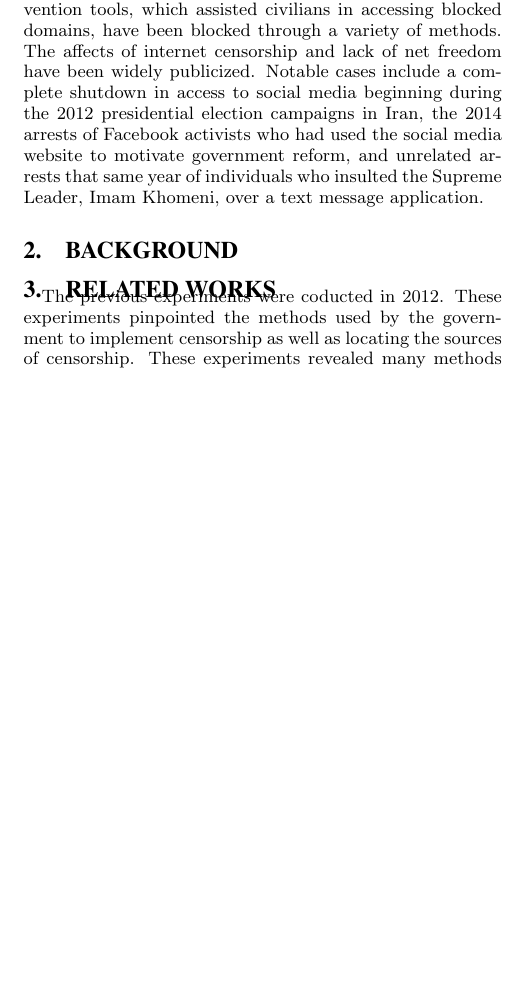
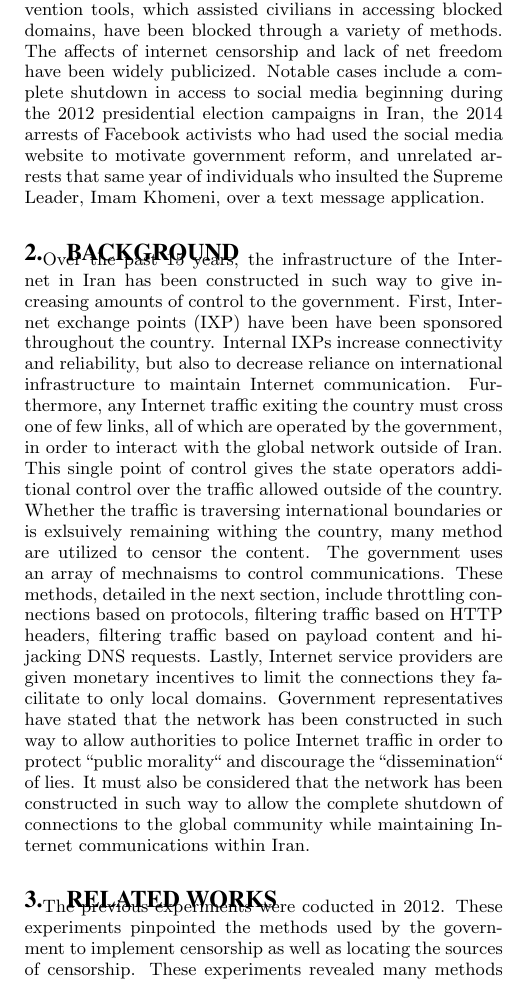
Before and after one commit to aupreti/paper-CS690, a LaTeX paper (sig-alternate-sample.tex, which reads Background.tex): part of one column of page 1 of 3, cut so that both start at the same text, the shorter picture padded with empty space. Compiled offline with pdfLaTeX.

Commit message:
added background

```diff
--- a/Background.tex
+++ b/Background.tex
@@ -1 +1,3 @@
 \section{Background}\label{sec:background}
+
+Over the past 15 years, the infrastructure of the Internet in Iran has been constructed in such way to give increasing amounts of control to the government. First, Internet exchange points (IXP) have been have been sponsored throughout the country. Internal IXPs increase connectivity and reliability, but also to decrease reliance on international infrastructure to maintain Internet communication. Furthermore, any Internet traffic exiting the country must cross one of few links, all of which are operated by the government, in order to interact with the global network outside of Iran. This single point of control gives the state operators additional control over the traffic allowed outside of the country. Whether the traffic is traversing international boundaries or is exlsuively remaining withing the country, many method are utilized to censor the content. The government uses an array of mechnaisms to control communications. These methods, detailed in the next section, include throttling connections based on protocols, filtering traffic based on HTTP headers, filtering traffic based on payload content and hijacking DNS requests. Lastly, Internet service providers are given monetary incentives to limit the connections they facilitate to only local domains. Government representatives have stated that the network has been constructed in such way to allow authorities to police Internet traffic in order to protect ``public morality`` and discourage the ``dissemination`` of lies. It must also be considered that the network has been constructed in such way to allow the complete shutdown of connections to the global community while maintaining Internet communications within Iran.
```
